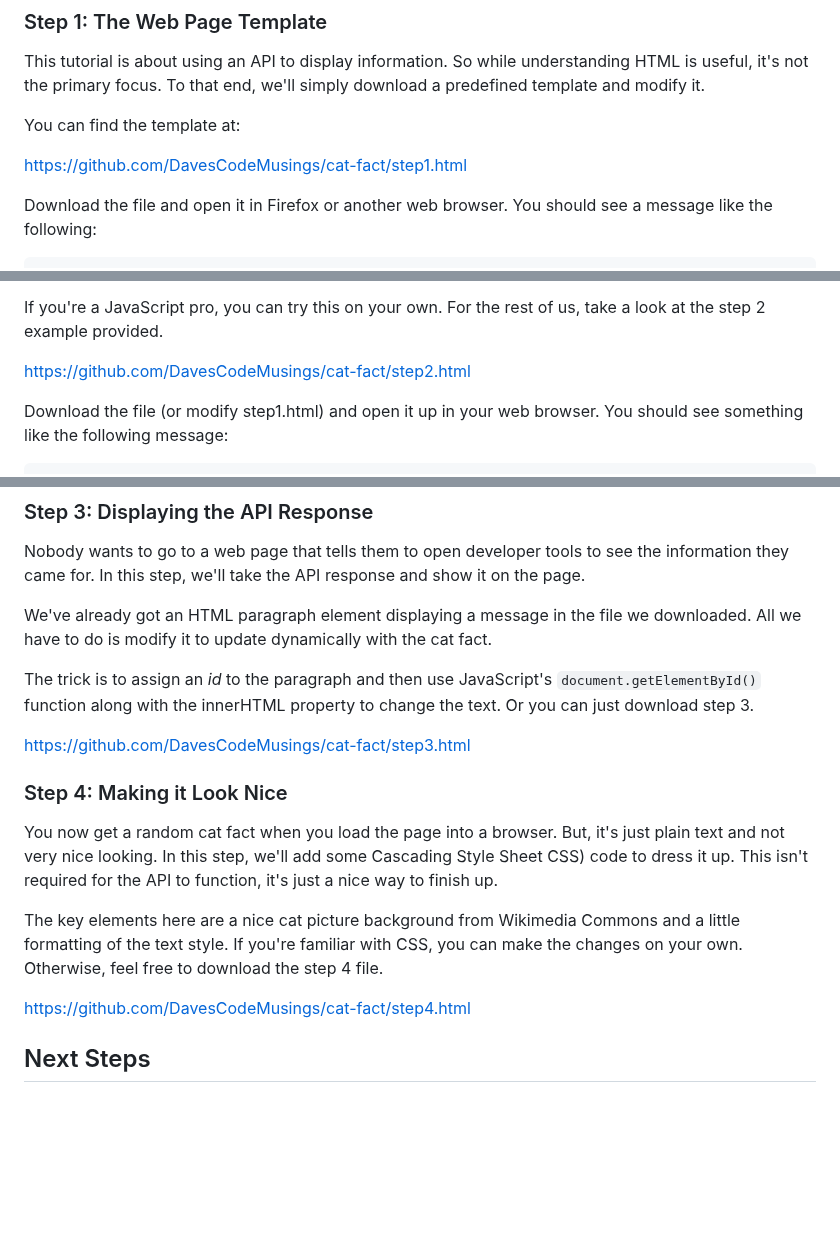
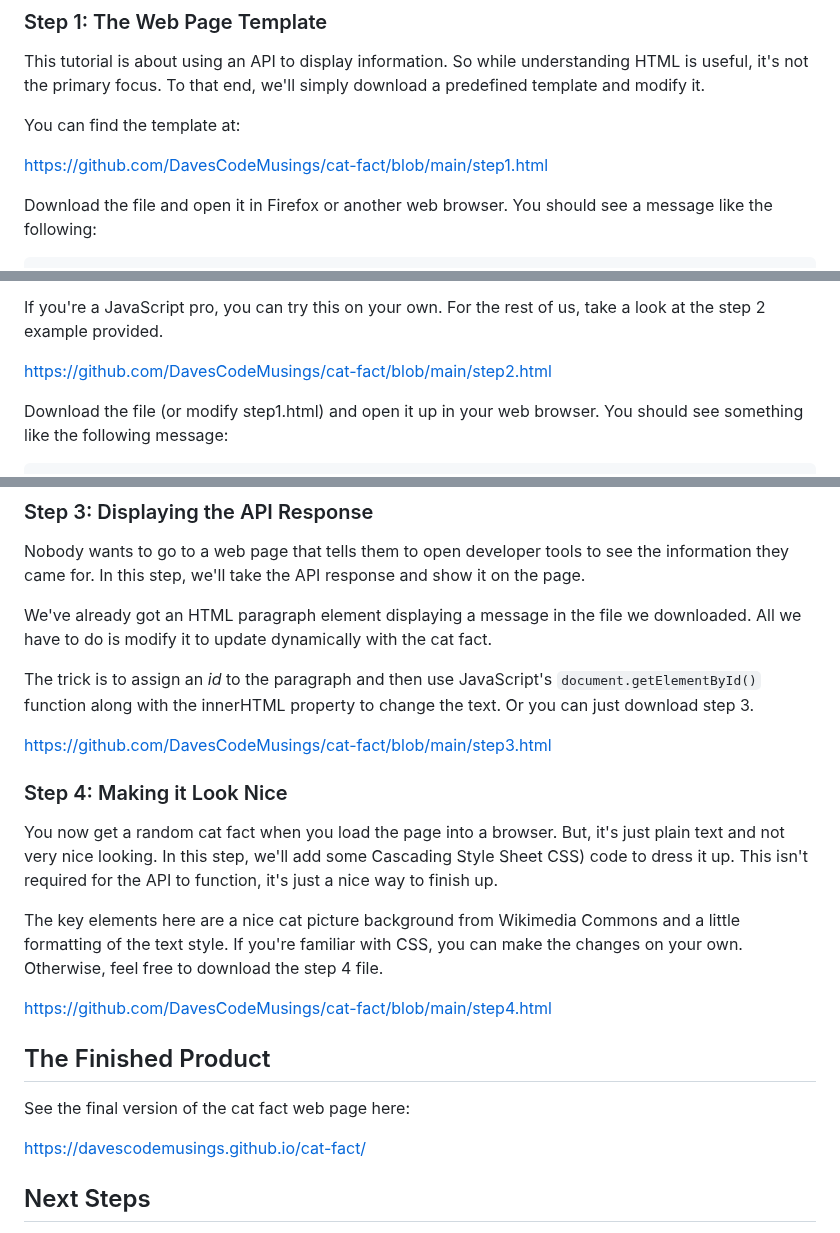
Before and after one commit to DavesCodeMusings/cat-fact, a Markdown page: README.md, 3 parts joined by grey strips. Rendered like a GitHub page; blank space fills up the shorter version.

```diff
--- a/README.md
+++ b/README.md
@@ -29,7 +29,7 @@ we'll simply download a predefined template and modify it.
 
 You can find the template at:
 
-https://github.com/DavesCodeMusings/cat-fact/step1.html
+https://github.com/DavesCodeMusings/cat-fact/blob/main/step1.html
 
 Download the file and open it in Firefox or another web browser. You
 should see a message like the following:
@@ -55,7 +55,7 @@ about movies. Ours is about cats. We just need to do a little editing.
 If you're a JavaScript pro, you can try this on your own. For the rest
 of us, take a look at the step 2 example provided.
 
-https://github.com/DavesCodeMusings/cat-fact/step2.html
+https://github.com/DavesCodeMusings/cat-fact/blob/main/step2.html
 
 Download the file (or modify step1.html) and open it up in your web
 browser. You should see something like the following message:
@@ -80,7 +80,7 @@ The trick is to assign an _id_ to the paragraph and then use JavaScript's
 `document.getElementById()` function along with the innerHTML property
 to change the text. Or you can just download step 3.
 
-https://github.com/DavesCodeMusings/cat-fact/step3.html
+https://github.com/DavesCodeMusings/cat-fact/blob/main/step3.html
 
 ### Step 4: Making it Look Nice
 You now get a random cat fact when you load the page into a browser.
@@ -93,7 +93,12 @@ Wikimedia Commons and a little formatting of the text style. If you're
 familiar with CSS, you can make the changes on your own. Otherwise,
 feel free to download the step 4 file.
 
-https://github.com/DavesCodeMusings/cat-fact/step4.html
+https://github.com/DavesCodeMusings/cat-fact/blob/main/step4.html
+
+## The Finished Product
+See the final version of the cat fact web page here:
+
+https://davescodemusings.github.io/cat-fact/
 
 ## Next Steps
 Search the internet for the phrase "public api for testing" and browse
```
